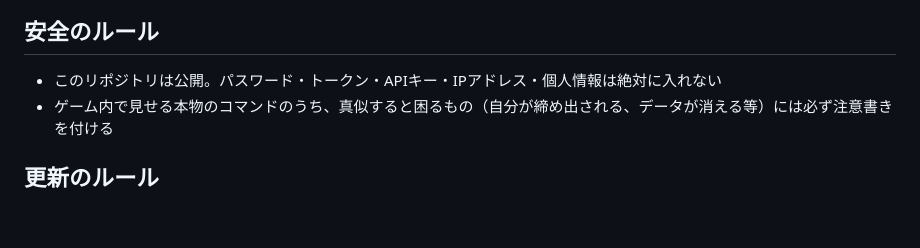
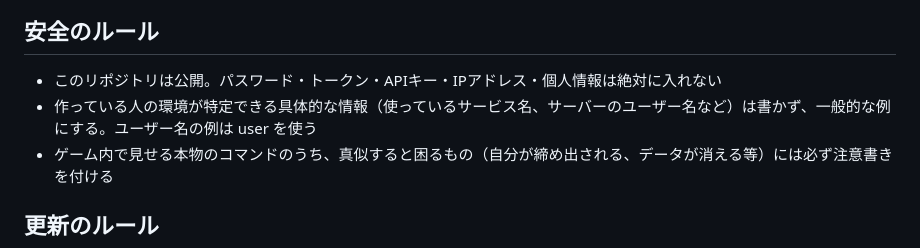
Before and after one commit to zumo-x/server-gatekeeper, a Markdown page: CLAUDE.md, the part around the change. Rendered like a GitHub page; blank space fills up the shorter version.

Commit message:
公開リポジトリ向けに、作っている人の環境が特定できる情報を一般的な書き方に変更
サービス名を「Webアプリ」「管理画面」に、SSHのユーザー名の例を user に変更。
CLAUDE.md の「作っている人」を短くし、安全のルールに一般的な例を使うルールを追加。

Co-Authored-By: Claude Opus 5.5 <noreply@anthropic.com>
Claude-Session: https://claude.ai/code/session_01Lk6Wt234LBKym57GjK1SYb

```diff
--- a/CLAUDE.md
+++ b/CLAUDE.md
@@ -54,6 +54,7 @@
 
 ## 安全のルール
 - このリポジトリは公開。パスワード・トークン・APIキー・IPアドレス・個人情報は絶対に入れない
+- 作っている人の環境が特定できる具体的な情報（使っているサービス名、サーバーのユーザー名など）は書かず、一般的な例にする。ユーザー名の例は user を使う
 - ゲーム内で見せる本物のコマンドのうち、真似すると困るもの（自分が締め出される、データが消える等）には必ず注意書きを付ける
 
 ## 更新のルール
```
